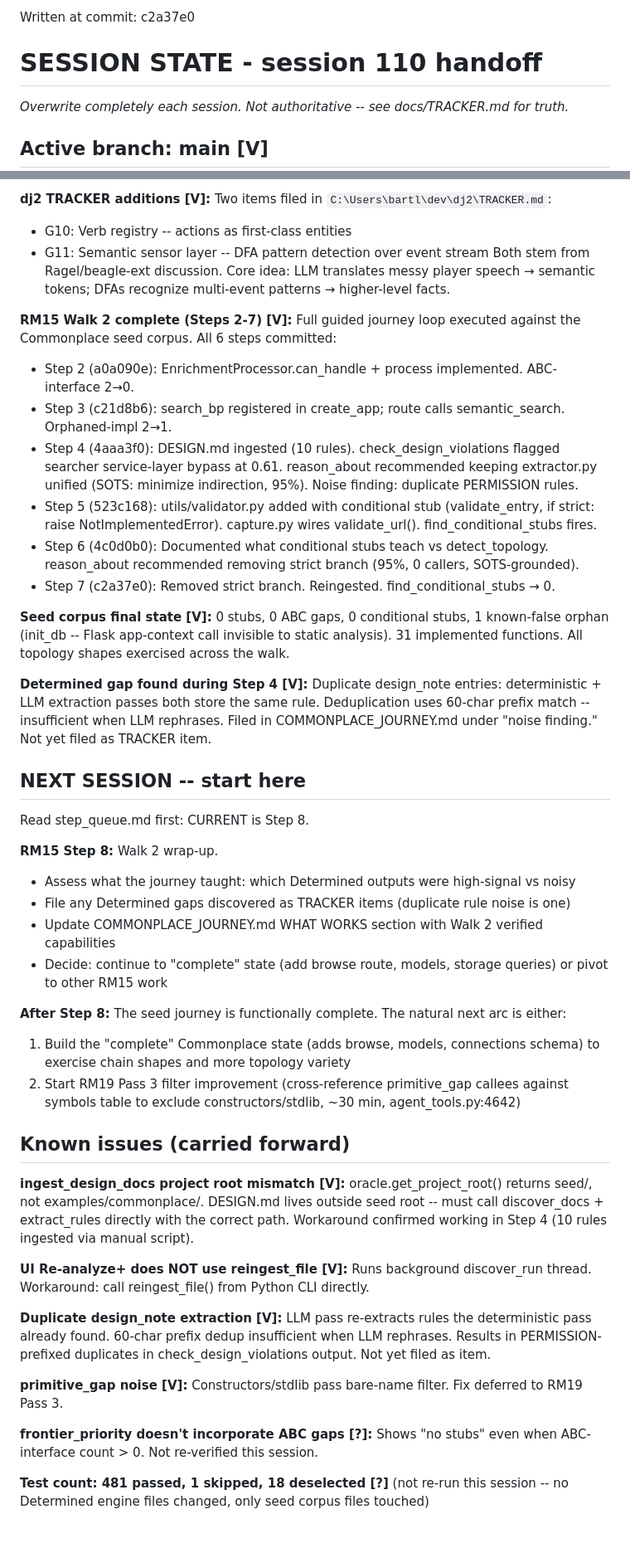
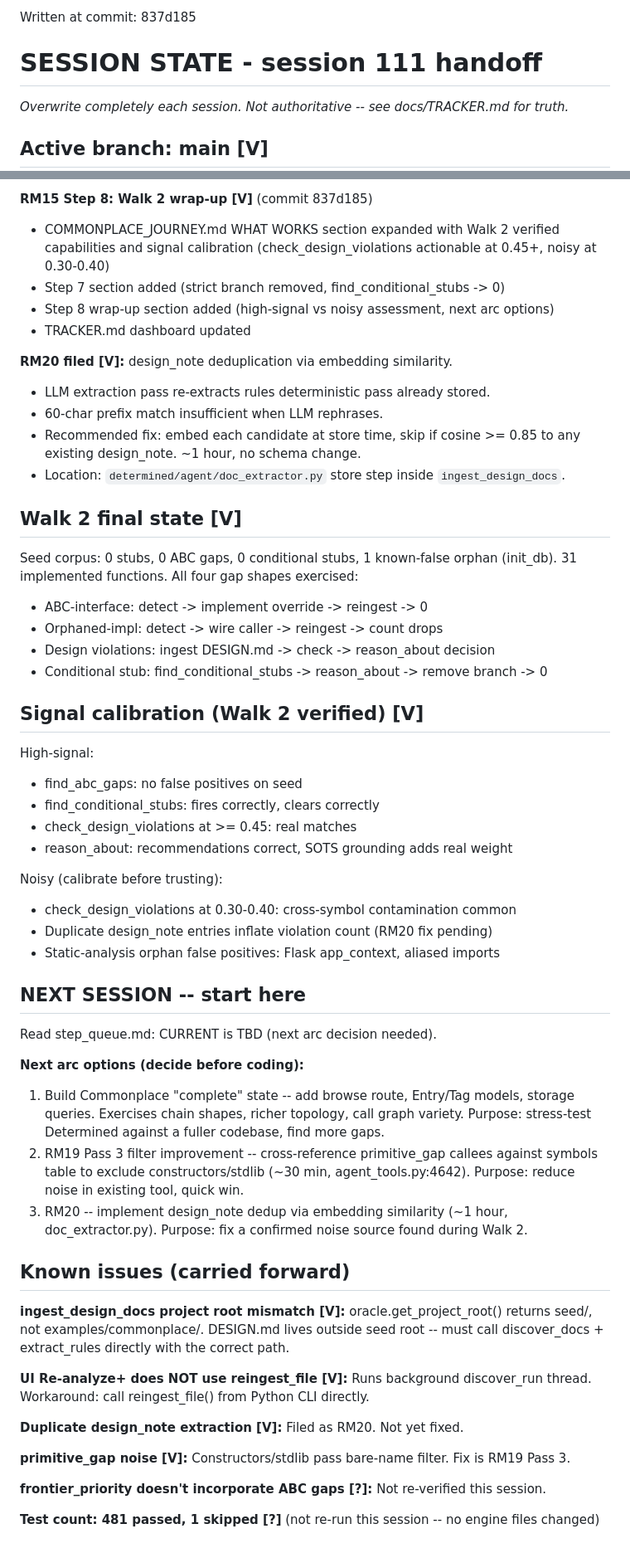
Before and after one commit to bartanderson/Determined, a Markdown page: SESSION_STATE.md, 2 parts joined by grey strips. Shown at 83% size. Rendered like a GitHub page.

Commit message:
Session 111 handoff: RM15 Walk 2 wrap-up, RM20 filed

```diff
--- a/SESSION_STATE.md
+++ b/SESSION_STATE.md
@@ -1,5 +1,5 @@
-Written at commit: c2a37e0
-# SESSION STATE - session 110 handoff
+Written at commit: 837d185
+# SESSION STATE - session 111 handoff
 _Overwrite completely each session. Not authoritative -- see docs/TRACKER.md for truth._
 
 ## Active branch: main [V]
@@ -8,69 +8,67 @@ _Overwrite completely each session. Not authoritative -- see docs/TRACKER.md for
 
-**dj2 TRACKER additions [V]:** Two items filed in `C:\Users\bartl\dev\dj2\TRACKER.md`:
-- G10: Verb registry -- actions as first-class entities
-- G11: Semantic sensor layer -- DFA pattern detection over event stream
-Both stem from Ragel/beagle-ext discussion. Core idea: LLM translates messy
-player speech → semantic tokens; DFAs recognize multi-event patterns → higher-level facts.
+**RM15 Step 8: Walk 2 wrap-up [V]** (commit 837d185)
+- COMMONPLACE_JOURNEY.md WHAT WORKS section expanded with Walk 2 verified capabilities
+  and signal calibration (check_design_violations actionable at 0.45+, noisy at 0.30-0.40)
+- Step 7 section added (strict branch removed, find_conditional_stubs -> 0)
+- Step 8 wrap-up section added (high-signal vs noisy assessment, next arc options)
+- TRACKER.md dashboard updated
 
-**RM15 Walk 2 complete (Steps 2-7) [V]:** Full guided journey loop executed
-against the Commonplace seed corpus. All 6 steps committed:
-- Step 2 (a0a090e): EnrichmentProcessor.can_handle + process implemented. ABC-interface 2→0.
-- Step 3 (c21d8b6): search_bp registered in create_app; route calls semantic_search. Orphaned-impl 2→1.
-- Step 4 (4aaa3f0): DESIGN.md ingested (10 rules). check_design_violations flagged
-  searcher service-layer bypass at 0.61. reason_about recommended keeping extractor.py
-  unified (SOTS: minimize indirection, 95%). Noise finding: duplicate PERMISSION rules.
-- Step 5 (523c168): utils/validator.py added with conditional stub (validate_entry,
-  if strict: raise NotImplementedError). capture.py wires validate_url(). find_conditional_stubs fires.
-- Step 6 (4c0d0b0): Documented what conditional stubs teach vs detect_topology.
-  reason_about recommended removing strict branch (95%, 0 callers, SOTS-grounded).
-- Step 7 (c2a37e0): Removed strict branch. Reingested. find_conditional_stubs → 0.
+**RM20 filed [V]:** design_note deduplication via embedding similarity.
+- LLM extraction pass re-extracts rules deterministic pass already stored.
+- 60-char prefix match insufficient when LLM rephrases.
+- Recommended fix: embed each candidate at store time, skip if cosine >= 0.85
+  to any existing design_note. ~1 hour, no schema change.
+- Location: `determined/agent/doc_extractor.py` store step inside `ingest_design_docs`.
 
-**Seed corpus final state [V]:** 0 stubs, 0 ABC gaps, 0 conditional stubs,
-1 known-false orphan (init_db -- Flask app-context call invisible to static analysis).
-31 implemented functions. All topology shapes exercised across the walk.
+## Walk 2 final state [V]
 
-**Determined gap found during Step 4 [V]:**
-Duplicate design_note entries: deterministic + LLM extraction passes both store the
-same rule. Deduplication uses 60-char prefix match -- insufficient when LLM rephrases.
-Filed in COMMONPLACE_JOURNEY.md under "noise finding." Not yet filed as TRACKER item.
+Seed corpus: 0 stubs, 0 ABC gaps, 0 conditional stubs, 1 known-false orphan (init_db).
+31 implemented functions. All four gap shapes exercised:
+- ABC-interface: detect -> implement override -> reingest -> 0
+- Orphaned-impl: detect -> wire caller -> reingest -> count drops
+- Design violations: ingest DESIGN.md -> check -> reason_about decision
+- Conditional stub: find_conditional_stubs -> reason_about -> remove branch -> 0
+
+## Signal calibration (Walk 2 verified) [V]
+
+High-signal:
+- find_abc_gaps: no false positives on seed
+- find_conditional_stubs: fires correctly, clears correctly
+- check_design_violations at >= 0.45: real matches
+- reason_about: recommendations correct, SOTS grounding adds real weight
+
+Noisy (calibrate before trusting):
+- check_design_violations at 0.30-0.40: cross-symbol contamination common
+- Duplicate design_note entries inflate violation count (RM20 fix pending)
+- Static-analysis orphan false positives: Flask app_context, aliased imports
 
 ## NEXT SESSION -- start here
 
-Read step_queue.md first: CURRENT is Step 8.
+Read step_queue.md: CURRENT is TBD (next arc decision needed).
 
-**RM15 Step 8:** Walk 2 wrap-up.
-- Assess what the journey taught: which Determined outputs were high-signal vs noisy
-- File any Determined gaps discovered as TRACKER items (duplicate rule noise is one)
-- Update COMMONPLACE_JOURNEY.md WHAT WORKS section with Walk 2 verified capabilities
-- Decide: continue to "complete" state (add browse route, models, storage queries)
-  or pivot to other RM15 work
-
-**After Step 8:** The seed journey is functionally complete. The natural next arc is
-either:
-1. Build the "complete" Commonplace state (adds browse, models, connections schema)
-   to exercise chain shapes and more topology variety
-2. Start RM19 Pass 3 filter improvement (cross-reference primitive_gap callees against
-   symbols table to exclude constructors/stdlib, ~30 min, agent_tools.py:4642)
+**Next arc options (decide before coding):**
+1. Build Commonplace "complete" state -- add browse route, Entry/Tag models,
+   storage queries. Exercises chain shapes, richer topology, call graph variety.
+   Purpose: stress-test Determined against a fuller codebase, find more gaps.
+2. RM19 Pass 3 filter improvement -- cross-reference primitive_gap callees against
+   symbols table to exclude constructors/stdlib (~30 min, agent_tools.py:4642).
+   Purpose: reduce noise in existing tool, quick win.
+3. RM20 -- implement design_note dedup via embedding similarity (~1 hour,
+   doc_extractor.py). Purpose: fix a confirmed noise source found during Walk 2.
 
 ## Known issues (carried forward)
 
 **ingest_design_docs project root mismatch [V]:** oracle.get_project_root() returns
 seed/, not examples/commonplace/. DESIGN.md lives outside seed root -- must call
-discover_docs + extract_rules directly with the correct path. Workaround confirmed
-working in Step 4 (10 rules ingested via manual script).
+discover_docs + extract_rules directly with the correct path.
 
 **UI Re-analyze+ does NOT use reingest_file [V]:** Runs background discover_run thread.
 Workaround: call reingest_file() from Python CLI directly.
 
-**Duplicate design_note extraction [V]:** LLM pass re-extracts rules the deterministic
-pass already found. 60-char prefix dedup insufficient when LLM rephrases. Results in
-PERMISSION-prefixed duplicates in check_design_violations output. Not yet filed as item.
+**Duplicate design_note extraction [V]:** Filed as RM20. Not yet fixed.
 
-**primitive_gap noise [V]:** Constructors/stdlib pass bare-name filter. Fix deferred
-to RM19 Pass 3.
+**primitive_gap noise [V]:** Constructors/stdlib pass bare-name filter. Fix is RM19 Pass 3.
 
-**frontier_priority doesn't incorporate ABC gaps [?]:** Shows "no stubs" even when
-ABC-interface count > 0. Not re-verified this session.
+**frontier_priority doesn't incorporate ABC gaps [?]:** Not re-verified this session.
 
-**Test count: 481 passed, 1 skipped, 18 deselected [?]** (not re-run this session --
-no Determined engine files changed, only seed corpus files touched)
+**Test count: 481 passed, 1 skipped [?]** (not re-run this session -- no engine files changed)
```
Also changed, not shown: other parts of SESSION_STATE.md (+1 -1 lines).
